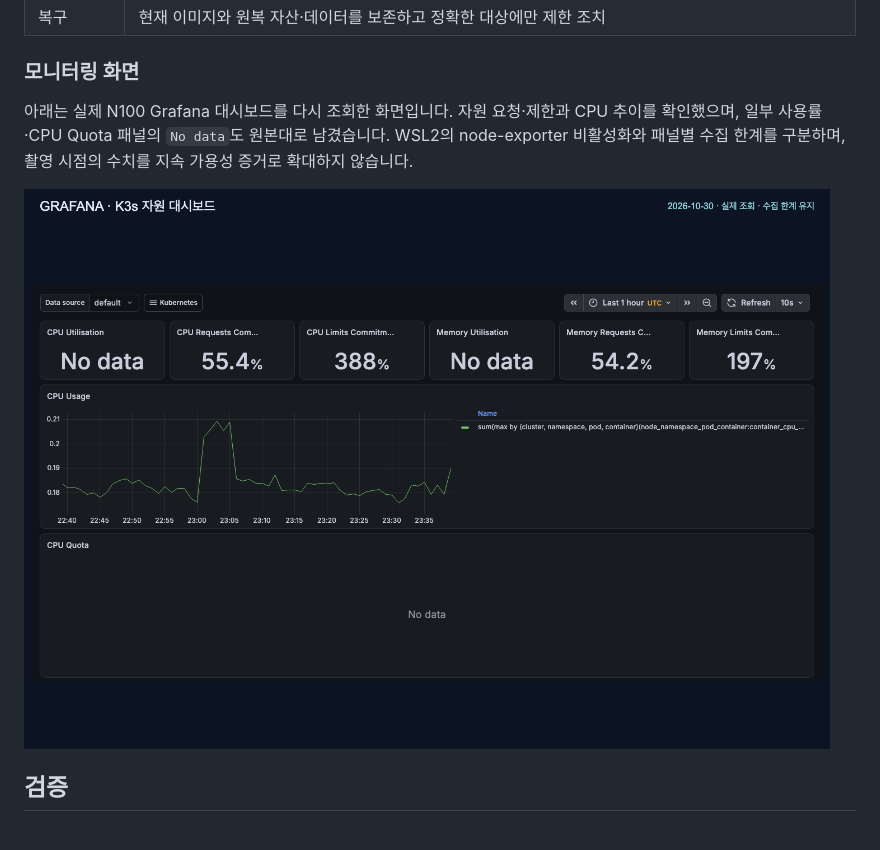
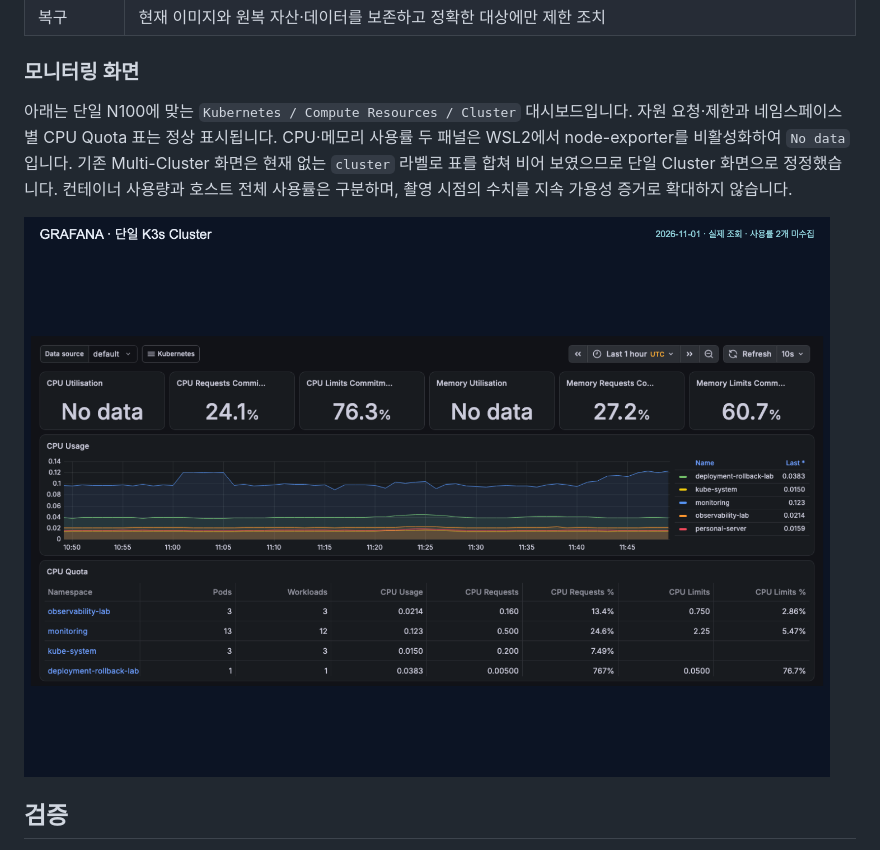
Before and after one commit to Len-Yoon/personal-server, a Markdown page: README.md, the part around one of its changes. Rendered like a GitHub page; pictures changed too: docs/images/grafana-k3s-overview.png.

```diff
--- a/README.md
+++ b/README.md
@@ -197,7 +197,7 @@ Portal은 공유 세션·파일 쓰기 조정·온라인 snapshot을 검증한
 
 ### 모니터링 화면
 
-아래는 실제 N100 Grafana 대시보드를 다시 조회한 화면입니다. 자원 요청·제한과 CPU 추이를 확인했으며, 일부 사용률·CPU Quota 패널의 `No data`도 원본대로 남겼습니다. WSL2의 node-exporter 비활성화와 패널별 수집 한계를 구분하며, 촬영 시점의 수치를 지속 가용성 증거로 확대하지 않습니다.
+아래는 단일 N100에 맞는 `Kubernetes / Compute Resources / Cluster` 대시보드입니다. 자원 요청·제한과 네임스페이스별 CPU Quota 표는 정상 표시됩니다. CPU·메모리 사용률 두 패널은 WSL2에서 node-exporter를 비활성화하여 `No data`입니다. 기존 Multi-Cluster 화면은 현재 없는 `cluster` 라벨로 표를 합쳐 비어 보였으므로 단일 Cluster 화면으로 정정했습니다. 컨테이너 사용량과 호스트 전체 사용률은 구분하며, 촬영 시점의 수치를 지속 가용성 증거로 확대하지 않습니다.
 
 ![Grafana K3s 모니터링 화면](docs/images/grafana-k3s-overview.png)
 
```
Also changed, not shown: other parts of README.md (+1 -1 lines), docs/20260921_프로젝트보완_개발계획.md (+2 -0 lines), docs/images/README.md (+9 -2 lines).
